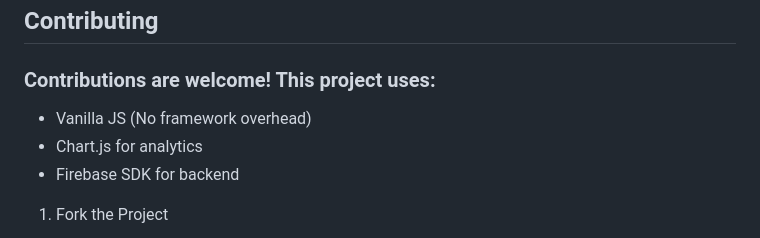
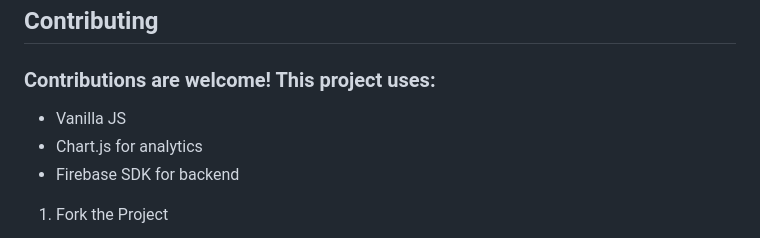
Before and after one commit to yassfix/Obs-Todo, a Markdown page: README.md, the part around the change. Rendered like a GitHub page.

```diff
--- a/README.md
+++ b/README.md
@@ -78,7 +78,7 @@ body::-webkit-scrollbar {
 ## Contributing
 ### Contributions are welcome! This project uses:
 
-* Vanilla JS (No framework overhead)
+* Vanilla JS
 * Chart.js for analytics
 * Firebase SDK for backend
 
```
